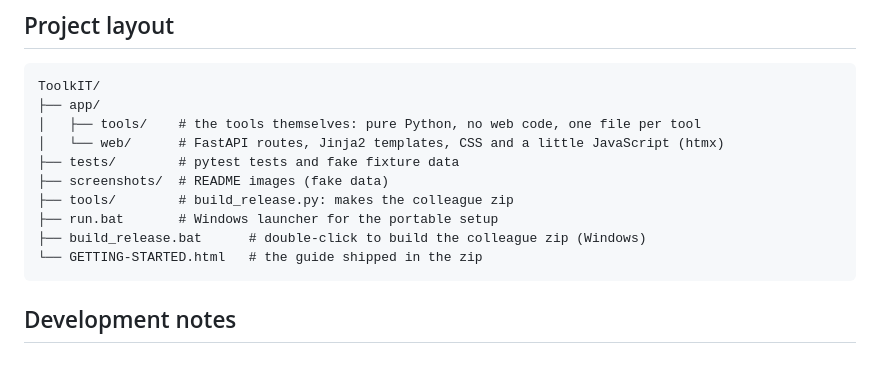
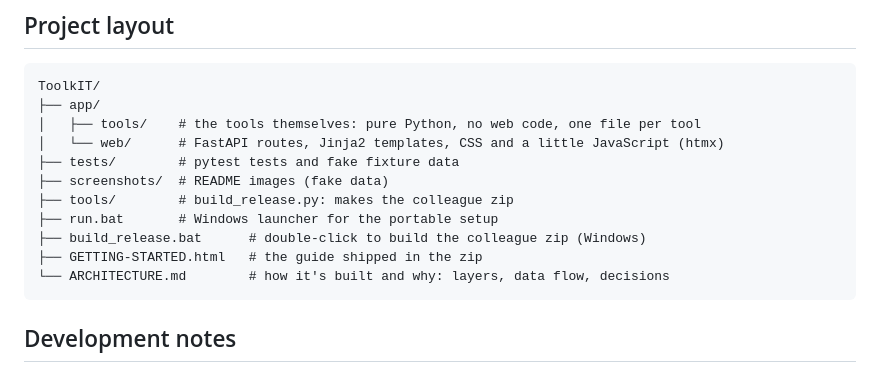
Before and after one commit to RedDirtBits/ToolkIT, a Markdown page: README.md, the part around one of its changes. Drawn GitHub-style.

````diff
--- a/README.md
+++ b/README.md
@@ -199,7 +253,8 @@ ToolkIT/
 ├── tools/        # build_release.py: makes the colleague zip
 ├── run.bat       # Windows launcher for the portable setup
 ├── build_release.bat      # double-click to build the colleague zip (Windows)
-└── GETTING-STARTED.html   # the guide shipped in the zip
+├── GETTING-STARTED.html   # the guide shipped in the zip
+└── ARCHITECTURE.md        # how it's built and why: layers, data flow, decisions
 ```
 
 ## Development notes
````
Also changed, not shown: other parts of README.md (+54 -0 lines).
